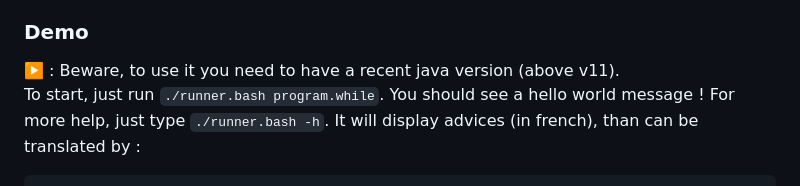
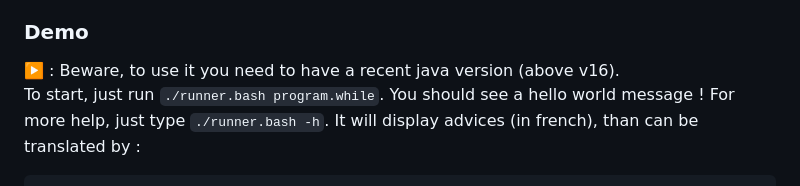
Before and after one commit to LFLCH/school-projects, a Markdown page: README.md, the part around the change. Rendered like a GitHub page.

Commit message:
above v16 is better

````diff
--- a/README.md
+++ b/README.md
@@ -20,7 +20,7 @@ For each command you see in this readme, make sure you are in the associated fol
 4. Execute the code written in this target language
 
 ### Demo
-▶️ : Beware, to use it you need to have a recent java version (above v11). <br>
+▶️ : Beware, to use it you need to have a recent java version (above v16). <br>
 To start, just run ```./runner.bash program.while```. You should see a hello world message !
 For more help, just type ```./runner.bash -h```. It will display advices (in french), than can be translated by :
 ```
````
